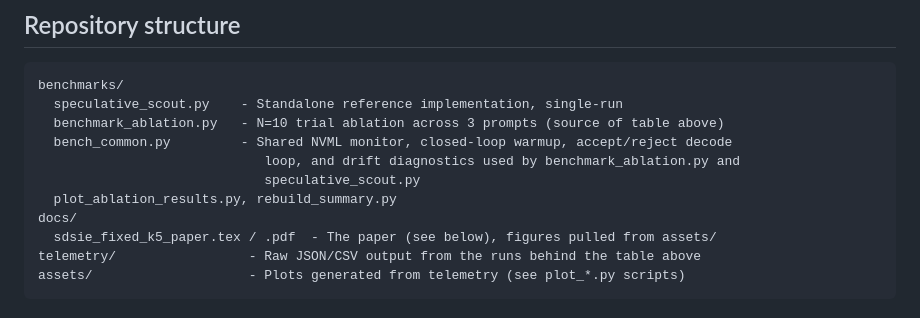
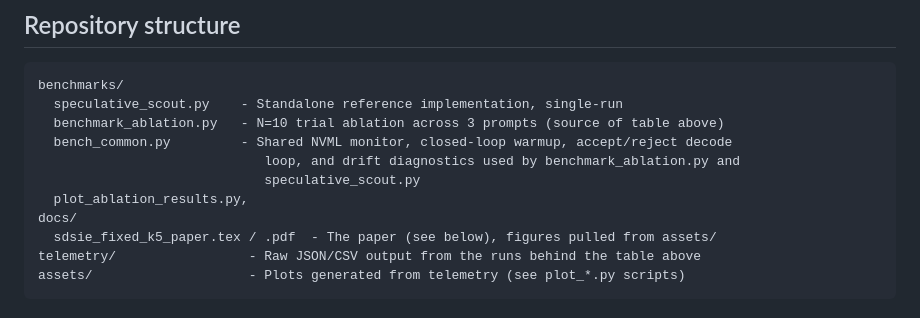
Before and after one commit to Creepybits/sdsie-fixed-k5-speculative-decoding, a Markdown page: README.md, the part around the change. GitHub-like rendering.

```diff
--- a/README.md
+++ b/README.md
@@ -159,7 +159,7 @@ benchmarks/
   bench_common.py         - Shared NVML monitor, closed-loop warmup, accept/reject decode
                              loop, and drift diagnostics used by benchmark_ablation.py and
                              speculative_scout.py
-  plot_ablation_results.py, rebuild_summary.py
+  plot_ablation_results.py,
 docs/
   sdsie_fixed_k5_paper.tex / .pdf  - The paper (see below), figures pulled from assets/
 telemetry/                 - Raw JSON/CSV output from the runs behind the table above
```
